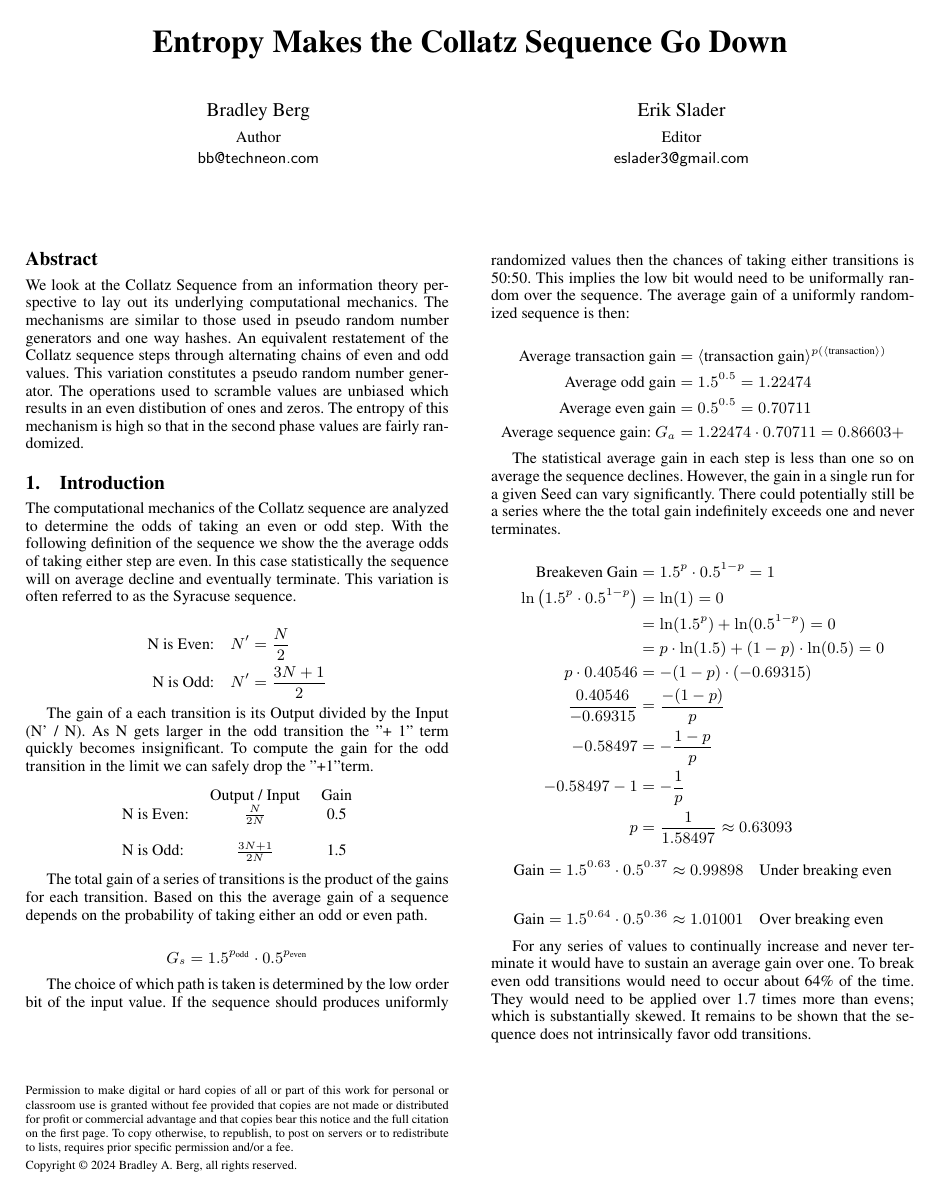
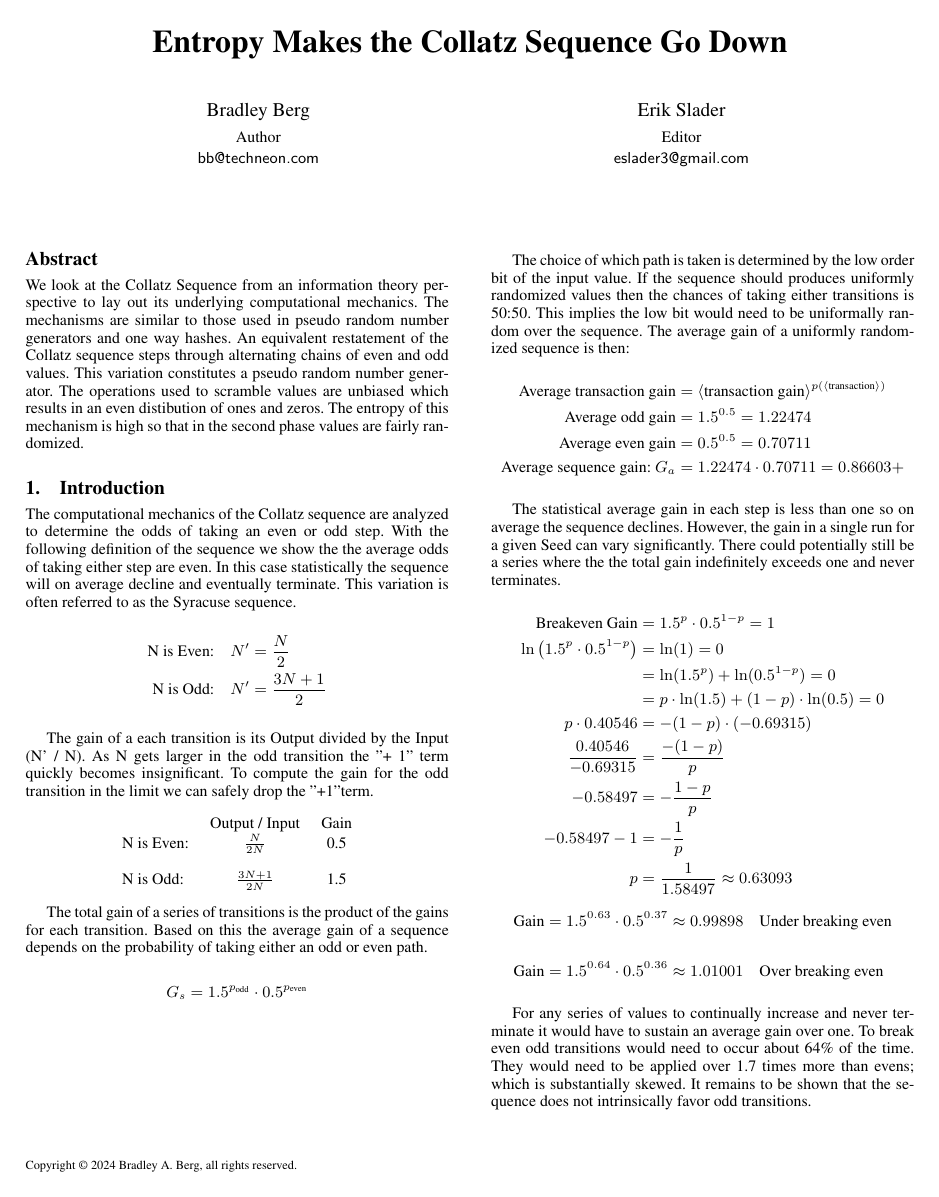
Before and after one commit to Protocol-Nine/collatz, a LaTeX paper (main.tex, which reads sigplanconf.cls): page 1 of 6. The pictures show the PDF file main.pdf that the author committed with the source.

Commit message:
Removed copyright notice and added spacing after equations.

```diff
--- a/main.tex
+++ b/main.tex
@@ -74,6 +74,8 @@ The computational mechanics of the Collatz sequence are analyzed to determine th
     \text{N is Odd:}  & \quad N' = \frac{3N + 1}{2}
 \end{align*}
 
+\vspace{9px}
+
 The gain of a each transition is its Output divided by the Input (N' / N). As N gets larger in the odd transition the "+ 1" term quickly becomes insignificant. To compute the gain for the odd transition in the limit we can safely drop the "+1"term.
 
 \begin{center}
@@ -100,6 +102,8 @@ The choice of which path is taken is determined by the low order bit of the inpu
     \text{Average sequence gain: } G_a & = 1.22474 \cdot 0.70711 = 0.86603+
 \end{align*}
 
+\vspace{9px}
+
 The statistical average gain in each step is less than one so on average the sequence declines. However, the gain in a single run for a given Seed can vary significantly. There could potentially still be a series where the the total gain indefinitely exceeds one and never terminates.
 
 \begin{align*}
@@ -118,6 +122,8 @@ The statistical average gain in each step is less than one so on average the seq
     \\
     \text{Gain} & = 1.5^{0.64} \cdot 0.5^{0.36} \approx 1.01001 \quad \text{Over breaking even}
 \end{align*}
+
+\vspace{9px}
 
 For any series of values to continually increase and never terminate it would have to sustain an average gain over one. To break even odd transitions would need to occur about 64\% of the time. They would need to be applied over 1.7 times more than evens; which is substantially skewed. It remains to be shown that the sequence does not intrinsically favor odd transitions.
 
@@ -150,6 +156,8 @@ The output of the chain simplifies to: \( j \cdot 3^k - 1 \)
             & = 3^{i+1} \cdot j \cdot 2^{k-i-1} - 1                                                           \\
     N_k     & = 3^k \cdot j - 1                                            &  & \text{Odd chain output}
 \end{align*}
+
+\vspace{9px}
 
 Each run of the Collatz sequence will have segments with alternating even and odd chains. For reference, Table \ref{table:partialSyracuseRun} lists the first few chains for the series beginning with a seed of 27.
 
@@ -584,7 +593,7 @@ Here are the entropy values for the randomization phase of some long runs. The S
 
 Entropy is computed from values in each run. Since at the end of each step the values are all even, the low order bit is discarded. Values also have variable widths; unlike values in a practical PRNG. To account for this the upper one bit is also discarded. The entropy is then computed using the total number of ones and zeros in each run. To illustrate this the chart shows the entropy after five steps into the randomization phase.
 
-\begin{table*}
+\begin{table*} [t]
     \begin{center}
         \begin{tabular}{|c r c c| c r c c|}
             \hline
@@ -625,4 +634,6 @@ Entropy is computed from values in each run. Since at the end of each step the v
     \end{center}
 \end{table*}
 
+\vspace{14cm}
+
 \end{document}
--- a/sigplanconf.cls
+++ b/sigplanconf.cls
@@ -576,8 +576,6 @@
   \def \@toappear {#1}}
 
 \toappear{%
-  \noindent \@permission \par
-  \vspace{2pt}
   \noindent \textsl{\@conferencename}\quad \@conferenceinfo \par
   \noindent Copyright \copyright\ \@copyrightyear\ \@copyrightdata \par}
 
```
Also changed, not shown: main.pdf, main.tex (1 more changed lines).
